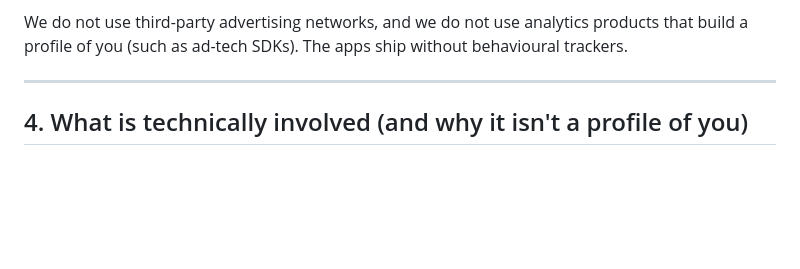
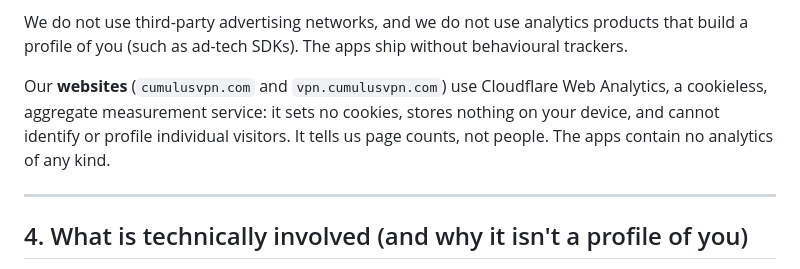
Before and after one commit to RunOnFlux/cumulusvpn, a Markdown page: store/privacy-policy.md, the part around the change. GitHub-like rendering; blank space fills up the shorter version.

Commit message:
docs(privacy): disclose cookieless Cloudflare Web Analytics on the websites

```diff
--- a/store/privacy-policy.md
+++ b/store/privacy-policy.md
@@ -65,6 +65,11 @@ store any of the following:
 
 We do not use third-party advertising networks, and we do not use analytics products that
 build a profile of you (such as ad-tech SDKs). The apps ship without behavioural trackers.
+
+Our **websites** (`cumulusvpn.com` and `vpn.cumulusvpn.com`) use Cloudflare Web Analytics,
+a cookieless, aggregate measurement service: it sets no cookies, stores nothing on your
+device, and cannot identify or profile individual visitors. It tells us page counts, not
+people. The apps contain no analytics of any kind.
 
 ---
 
```
